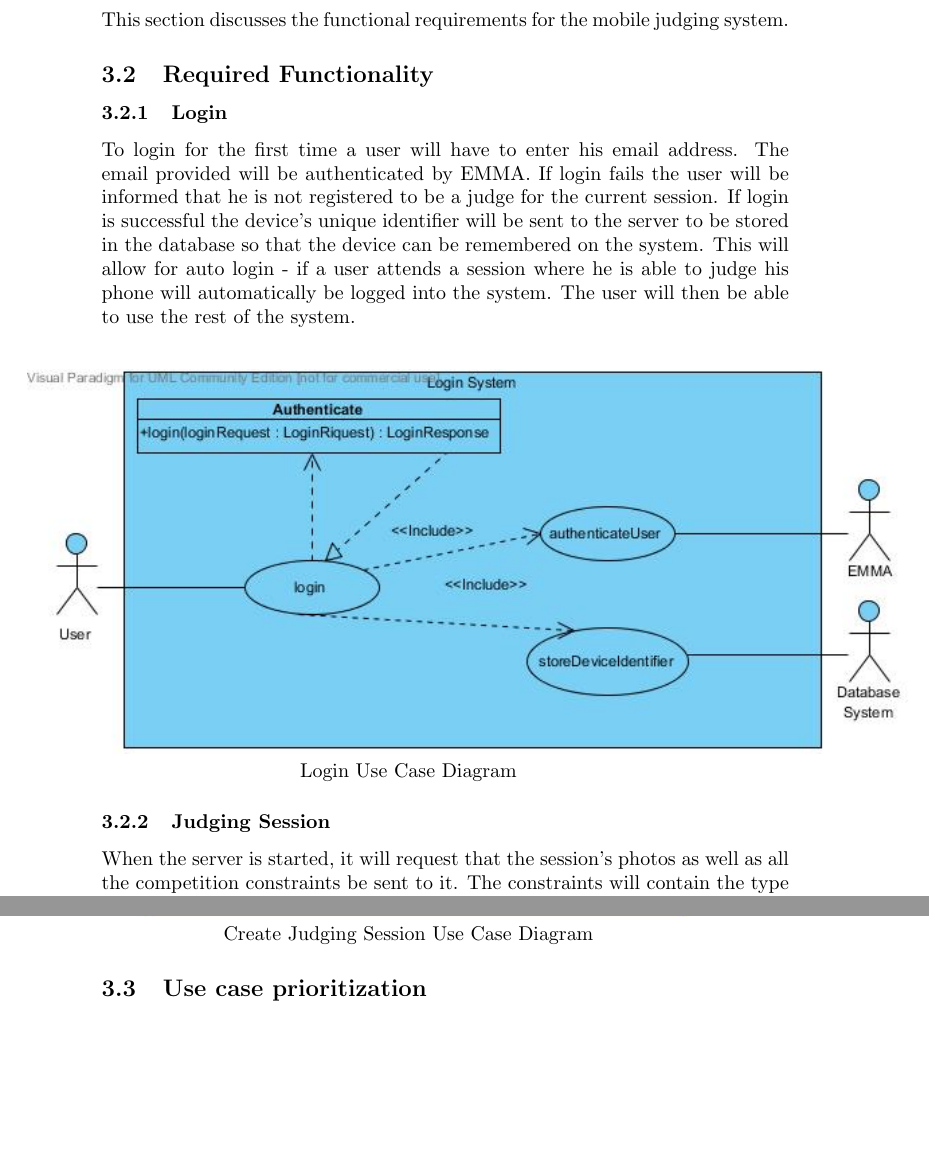
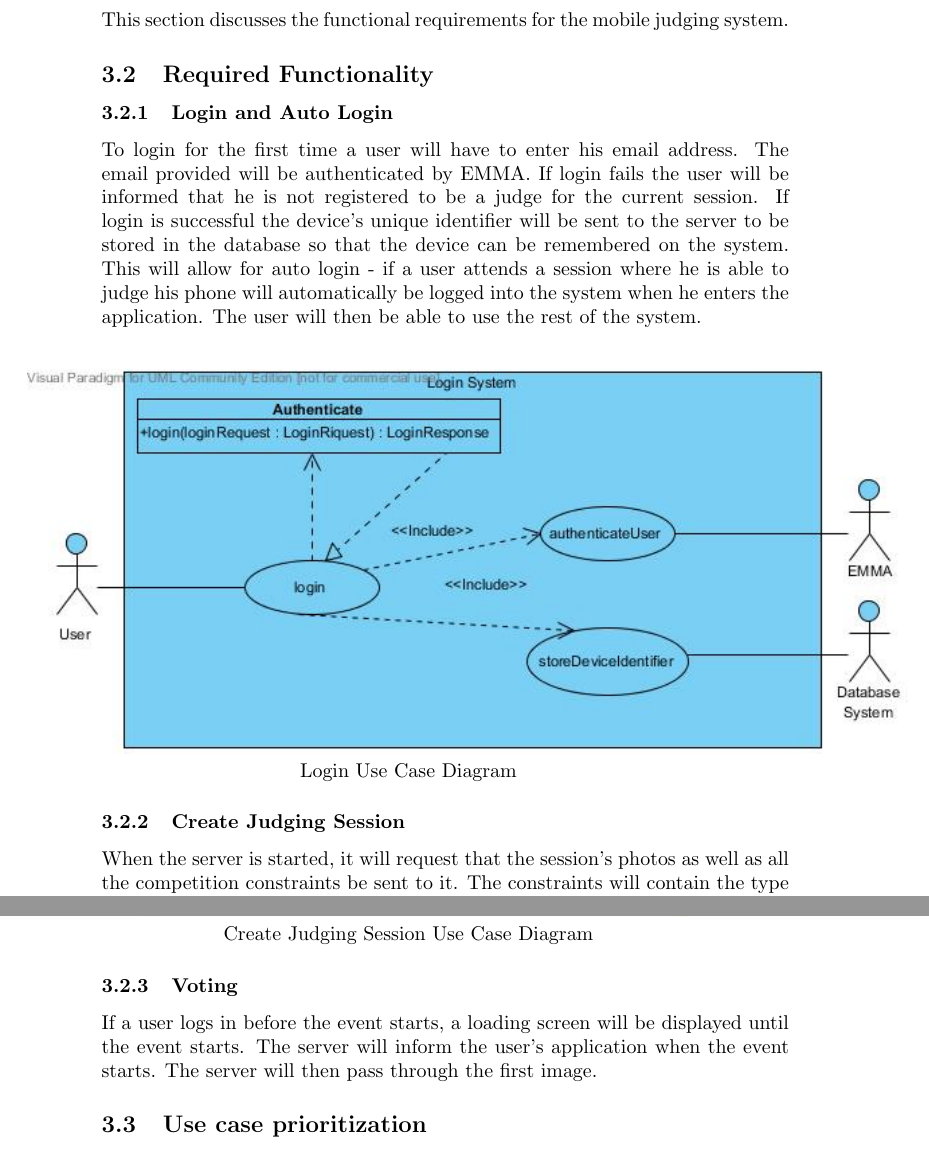
Before and after one commit to RudigerRoach/301_main_emma, a LaTeX document (Documentation/Bean-To-Code_SoftwareDocumentation.tex): two parts of pages 6 and 7 of 10, joined at a grey line, cut so that both start at the same text, the shorter picture padded with empty space. Compiled offline with pdfLaTeX.

Commit message:
Voting added + some changes made

```diff
--- a/Documentation/Bean-To-Code_SoftwareDocumentation.tex
+++ b/Documentation/Bean-To-Code_SoftwareDocumentation.tex
@@ -105,8 +105,8 @@ The mobile application will have to go through a web-service which will be the p
 \subsection{Introduction}
 This section discusses the functional requirements for the mobile judging system.
 \subsection{Required Functionality}
-\subsubsection{Login}
-To login for the first time a user will have to enter his email address. The email provided will be authenticated by EMMA. If login fails the user will be informed that he is not registered to be a judge for the current session. If login is successful the device's unique identifier will be sent to the server to be stored in the database so that the device can be remembered on the system. This will allow for auto login - if a user attends a session where he is able to judge his phone will automatically be logged into the system. The user will then be able to use the rest of the system.
+\subsubsection{Login and Auto Login}
+To login for the first time a user will have to enter his email address. The email provided will be authenticated by EMMA. If login fails the user will be informed that he is not registered to be a judge for the current session. If login is successful the device's unique identifier will be sent to the server to be stored in the database so that the device can be remembered on the system. This will allow for auto login - if a user attends a session where he is able to judge his phone will automatically be logged into the system when he enters the application. The user will then be able to use the rest of the system.
 
 \begin{center}
 \advance\leftskip-1.3cm
@@ -114,7 +114,7 @@ To login for the first time a user will have to enter his email address. The ema
 Login Use Case Diagram
 \end{center}
 
-\subsubsection{Judging Session}
+\subsubsection{Create Judging Session}
 When the server is started, it will request that the session's photos as well as all the competition constraints be sent to it. The constraints will contain the type of session (Open event, Closed event, Yes/No, Winner), the range for a valid score and if comments are enabled.
 
 \begin{center}
@@ -122,6 +122,9 @@ When the server is started, it will request that the session's photos as well as
 \includegraphics[width=130mm]{Pictures/CreateJudgingSession.jpg}
 Create Judging Session Use Case Diagram
 \end{center}
+
+\subsubsection{Voting}
+If a user logs in before the event starts, a loading screen will be displayed until the event starts. The server will inform the user's application when the event starts. The server will then pass through the first image.
 
 \subsection{Use case prioritization}
 Critical Use Cases are the main cases that the system is made up of namely: Login, Create Judging Session. Without these cases the system will have limited to no functionality which will lead to a system that is not required by anyone.
```
Also changed, not shown: Documentation/Bean-To-Code_SoftwareDocumentation.tex (7 more changed lines).
